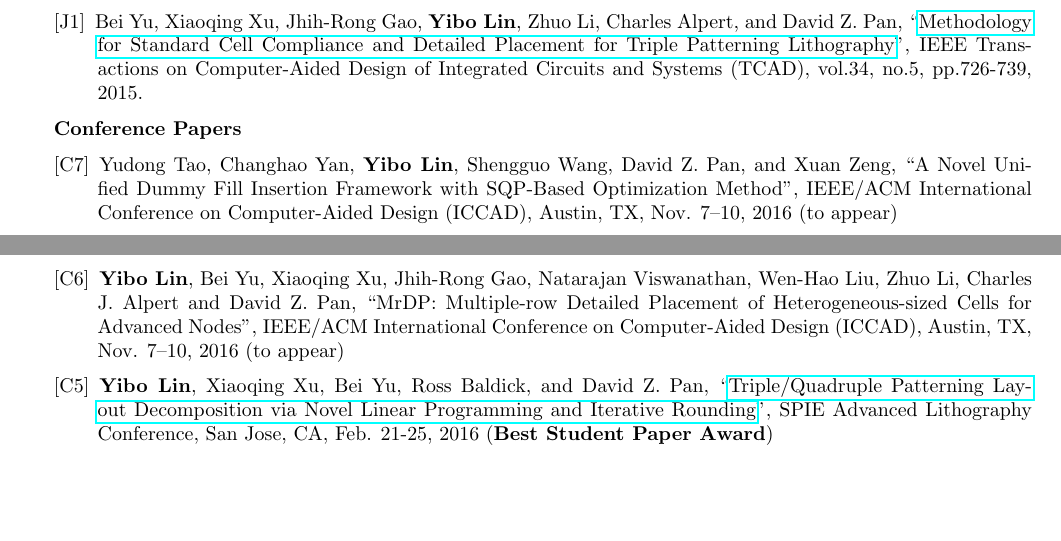
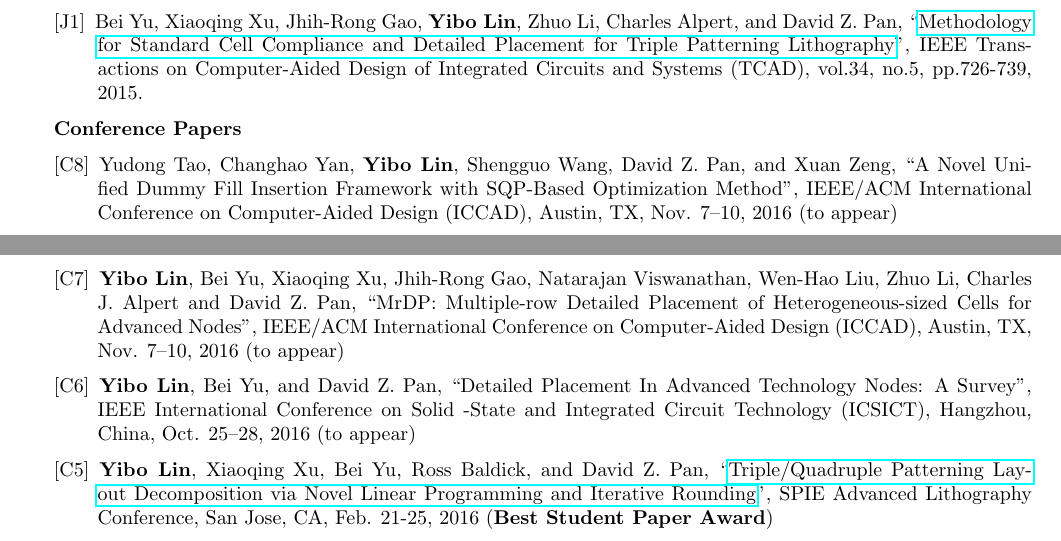
Before and after one commit to limbo018/limbo018.github.io, a LaTeX CV (cv_yibo/cv_yibo_address.tex, which reads cv_yibo/doc/publication.tex): two parts of pages 1 and 2 of 2 before the commit and two parts of pages 1 and 2 of 3 after it, joined at a grey line, cut so that both start at the same text, the shorter picture padded with empty space. Compiled offline with pdfLaTeX.

Commit message:
add ICSICT invited paper

```diff
--- a/cv_yibo/doc/publication.tex
+++ b/cv_yibo/doc/publication.tex
@@ -27,16 +27,22 @@
 \textbf{Conference Papers}
 \begin{description}[font=\normalfont]
 %{{{
-\item[{[C7]}]{
+\item[{[C8]}]{
     Yudong Tao, Changhao Yan, \textbf{Yibo Lin}, Shengguo Wang, David Z. Pan, and Xuan Zeng,
     ``A Novel Unified Dummy Fill Insertion Framework with SQP-Based Optimization Method'',
     IEEE/ACM International Conference on Computer-Aided Design (ICCAD), Austin, TX, Nov. 7–10, 2016
     (to appear)
 }
-\item[{[C6]}]{
+\item[{[C7]}]{
     \textbf{Yibo Lin}, Bei Yu, Xiaoqing Xu, Jhih-Rong Gao, Natarajan Viswanathan, Wen-Hao Liu, Zhuo Li, Charles J. Alpert and David Z. Pan,
     ``MrDP: Multiple-row Detailed Placement of Heterogeneous-sized Cells for Advanced Nodes'',
     IEEE/ACM International Conference on Computer-Aided Design (ICCAD), Austin, TX, Nov. 7–10, 2016
+    (to appear)
+}
+\item[{[C6]}]{
+    \textbf{Yibo Lin}, Bei Yu, and David Z. Pan,
+   ``Detailed Placement In Advanced Technology Nodes: A Survey'',
+   IEEE International Conference on Solid -State and Integrated Circuit Technology (ICSICT), Hangzhou, China, Oct. 25–28, 2016
     (to appear)
 }
 \item[{[C5]}]{
```
Also changed, not shown: cv_yibo/cv_yibo.pdf, cv_yibo/cv_yibo_address.pdf, 1 other file.
